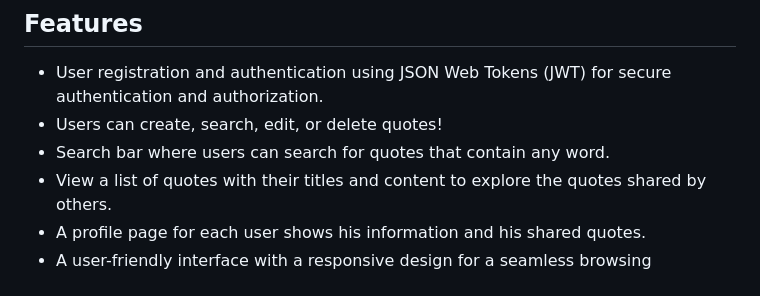
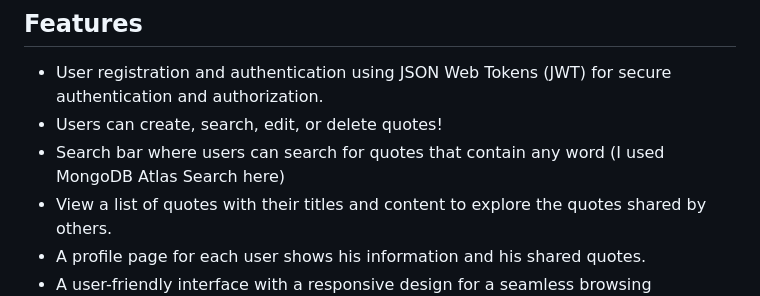
Before and after one commit to shawkyebrahim2514/Quoting-Website, a Markdown page: README.md, the part around the change. Rendered like a GitHub page.

```diff
--- a/README.md
+++ b/README.md
@@ -23,7 +23,7 @@ A web application that allows users to share their favorite quotes, search for e
 
 - User registration and authentication using JSON Web Tokens (JWT) for secure authentication and authorization.
 - Users can create, search, edit, or delete quotes!
-- Search bar where users can search for quotes that contain any word.
+- Search bar where users can search for quotes that contain any word (I used MongoDB Atlas Search here)
 - View a list of quotes with their titles and content to explore the quotes shared by others.
 - A profile page for each user shows his information and his shared quotes.
 - A user-friendly interface with a responsive design for a seamless browsing experience across different devices.
```
